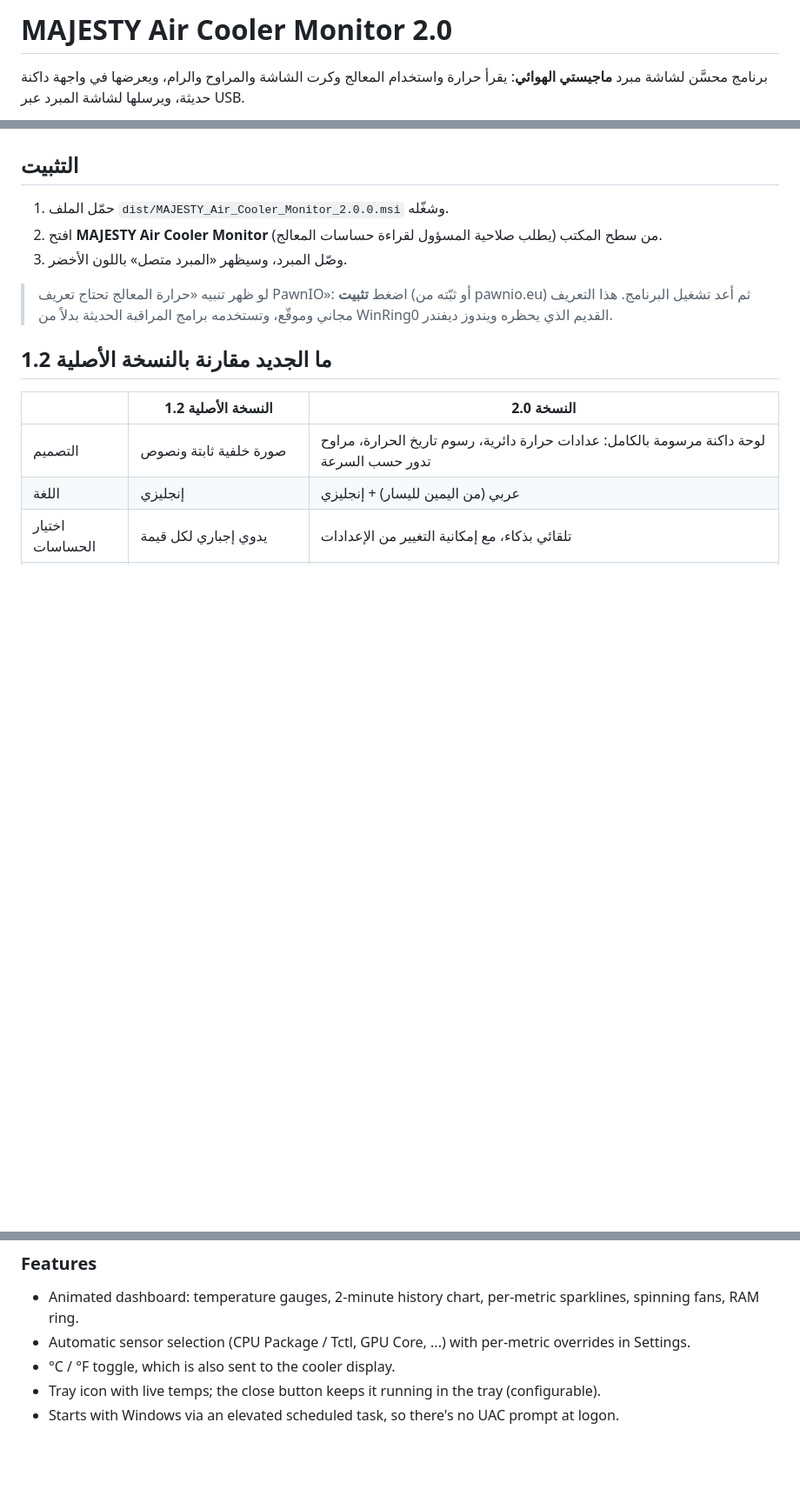
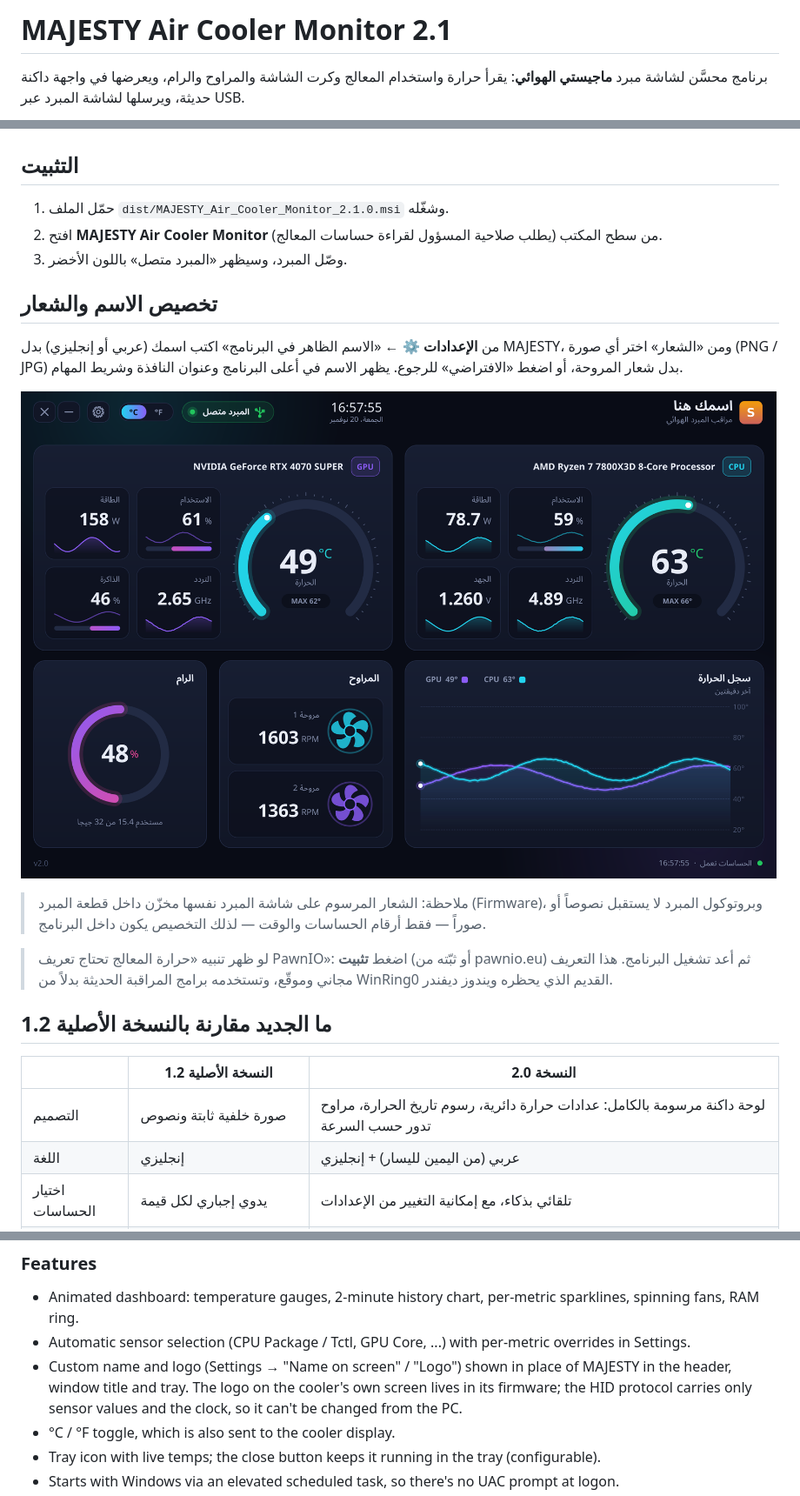
Before and after one commit to yibqq/F0rZxa, a Markdown page: README.md, 3 parts joined by grey strips. Shown at 87% size. Drawn GitHub-style; pictures changed too: docs/preview_brand_ar.png (added); blank space fills up the shorter version.

```diff
--- a/README.md
+++ b/README.md
@@ -1,4 +1,4 @@
-# MAJESTY Air Cooler Monitor 2.0
+# MAJESTY Air Cooler Monitor 2.1
 
 <div dir="rtl">
 
@@ -8,9 +8,20 @@
 
 ## التثبيت
 
-1. حمّل الملف `dist/MAJESTY_Air_Cooler_Monitor_2.0.0.msi` وشغّله.
+1. حمّل الملف `dist/MAJESTY_Air_Cooler_Monitor_2.1.0.msi` وشغّله.
 2. افتح **MAJESTY Air Cooler Monitor** من سطح المكتب (يطلب صلاحية المسؤول لقراءة حساسات المعالج).
 3. وصّل المبرد، وسيظهر «المبرد متصل» باللون الأخضر.
+
+## تخصيص الاسم والشعار
+
+من **الإعدادات ⚙** ← «الاسم الظاهر في البرنامج» اكتب اسمك (عربي أو إنجليزي) بدل MAJESTY،
+ومن «الشعار» اختر أي صورة (PNG / JPG) بدل شعار المروحة، أو اضغط «الافتراضي» للرجوع.
+يظهر الاسم في أعلى البرنامج وعنوان النافذة وشريط المهام.
+
+![تخصيص الاسم](docs/preview_brand_ar.png)
+
+> ملاحظة: الشعار المرسوم على شاشة المبرد نفسها مخزّن داخل قطعة المبرد (Firmware)،
+> وبروتوكول المبرد لا يستقبل نصوصاً أو صوراً — فقط أرقام الحساسات والوقت — لذلك التخصيص يكون داخل البرنامج.
 
 > لو ظهر تنبيه «حرارة المعالج تحتاج تعريف PawnIO»: اضغط **تثبيت** (أو ثبّته من pawnio.eu) ثم أعد تشغيل البرنامج.
 > هذا التعريف مجاني وموقّع، وتستخدمه برامج المراقبة الحديثة بدلاً من WinRing0 القديم الذي يحظره ويندوز ديفندر.
@@ -42,6 +53,9 @@ cooler over USB HID.
 ### Features
 - Animated dashboard: temperature gauges, 2-minute history chart, per-metric sparklines, spinning fans, RAM ring.
 - Automatic sensor selection (CPU Package / Tctl, GPU Core, ...) with per-metric overrides in Settings.
+- Custom name and logo (Settings → "Name on screen" / "Logo") shown in place of MAJESTY in the header, window title
+  and tray. The logo on the cooler's own screen lives in its firmware; the HID protocol carries only sensor values
+  and the clock, so it can't be changed from the PC.
 - °C / °F toggle, which is also sent to the cooler display.
 - Tray icon with live temps; the close button keeps it running in the tray (configurable).
 - Starts with Windows via an elevated scheduled task, so there's no UAC prompt at logon.
```
Also changed, not shown: other parts of README.md (+1 -1 lines), 10 other files.
